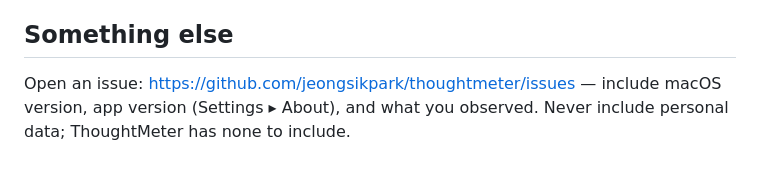
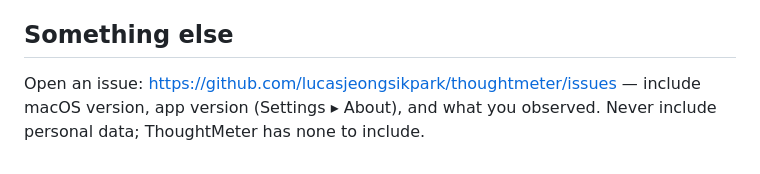
Before and after one commit to lucasjeongsikpark/thoughtmeter, a Markdown page: docs/TROUBLESHOOTING.md, the part around the change. Drawn GitHub-style.

```diff
--- a/docs/TROUBLESHOOTING.md
+++ b/docs/TROUBLESHOOTING.md
@@ -67,6 +67,6 @@ minute-bucket counts.
 
 ## Something else
 
-Open an issue: https://github.com/jeongsikpark/thoughtmeter/issues — include
+Open an issue: https://github.com/lucasjeongsikpark/thoughtmeter/issues — include
 macOS version, app version (Settings ▸ About), and what you observed.
 Never include personal data; ThoughtMeter has none to include.
```
Also changed, not shown: README.md (+2 -2 lines), docs/INSTALL.md (+2 -2 lines), docs/assets/proof-of-thought.png, 3 other files.
